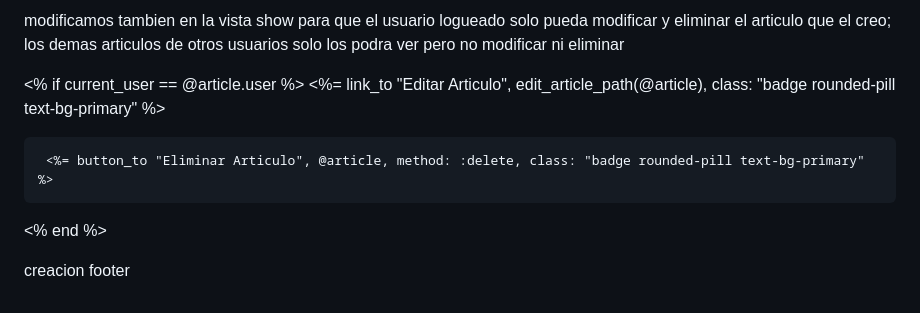
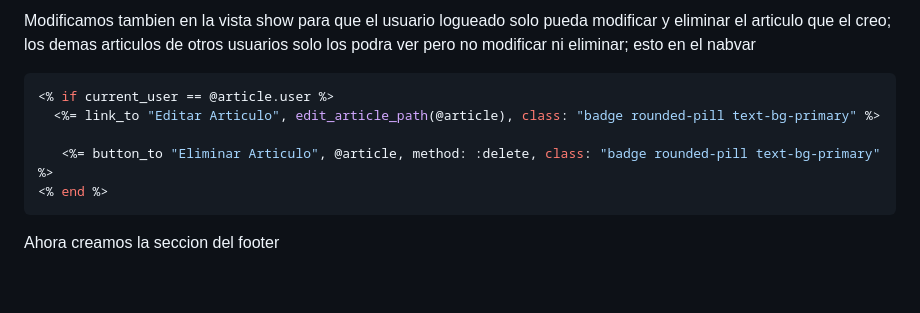
Before and after one commit to Klau182/buy_cart, a Markdown page: README.md, the part around the change printed below. Drawn GitHub-style.

````diff
--- a/README.md
+++ b/README.md
@@ -144,13 +180,13 @@ body {
 
-  modificamos tambien en la vista show para que el usuario logueado
-  solo pueda modificar y eliminar el articulo que el creo; los demas
-  articulos de otros usuarios solo los podra ver pero no modificar ni
-  eliminar
+  Modificamos tambien en la vista show para que el usuario logueado solo pueda modificar y eliminar el articulo que el creo; los demas articulos de otros usuarios solo los
+  podra ver pero no modificar ni eliminar; esto en el nabvar
 
+  ```ruby
   <% if current_user == @article.user %>
     <%= link_to "Editar Articulo", edit_article_path(@article), class: "badge rounded-pill text-bg-primary" %>
 
      <%= button_to "Eliminar Articulo", @article, method: :delete, class: "badge rounded-pill text-bg-primary" %>
   <% end %>
+```
 
-creacion footer
+Ahora creamos la seccion del footer
````
Also changed, not shown: other parts of README.md (+84 -48 lines), app/assets/images/buy_cart.png (added), 3 other files.
